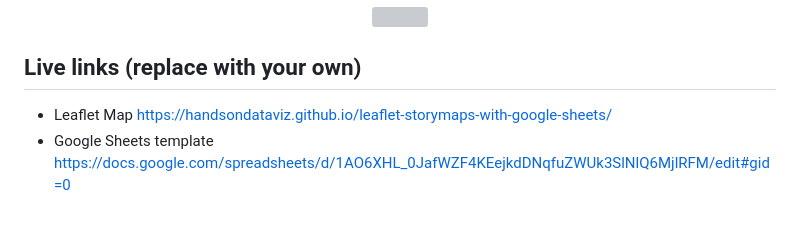
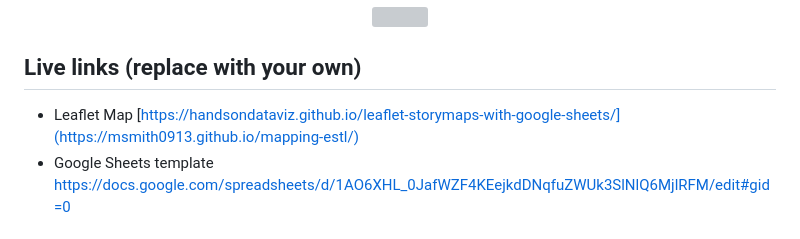
Before and after one commit to msmith0913/mapping-estl, a Markdown page: README.md, the part around the change. Drawn GitHub-style; grey boxes are pictures that could not be loaded.

```diff
--- a/README.md
+++ b/README.md
@@ -7,7 +7,7 @@ Supports images, audio and video embeddings, and Leaflet TileLayer/geojson overl
 </p>
 
 ## Live links (replace with your own)
-- Leaflet Map https://handsondataviz.github.io/leaflet-storymaps-with-google-sheets/
+- Leaflet Map [https://handsondataviz.github.io/leaflet-storymaps-with-google-sheets/](https://msmith0913.github.io/mapping-estl/)
 - Google Sheets template https://docs.google.com/spreadsheets/d/1AO6XHL_0JafWZF4KEejkdDNqfuZWUk3SlNlQ6MjlRFM/edit#gid=0
 
 ## Create Your Own
```
